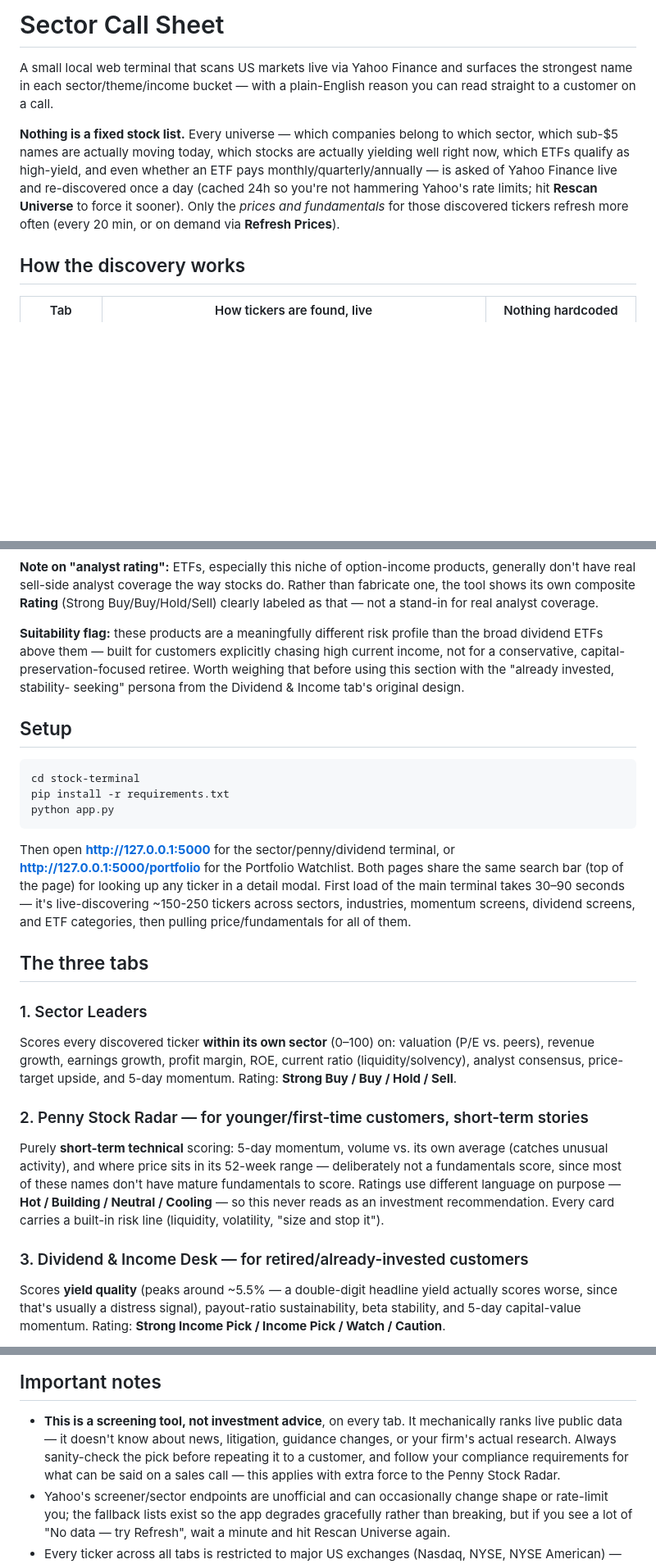
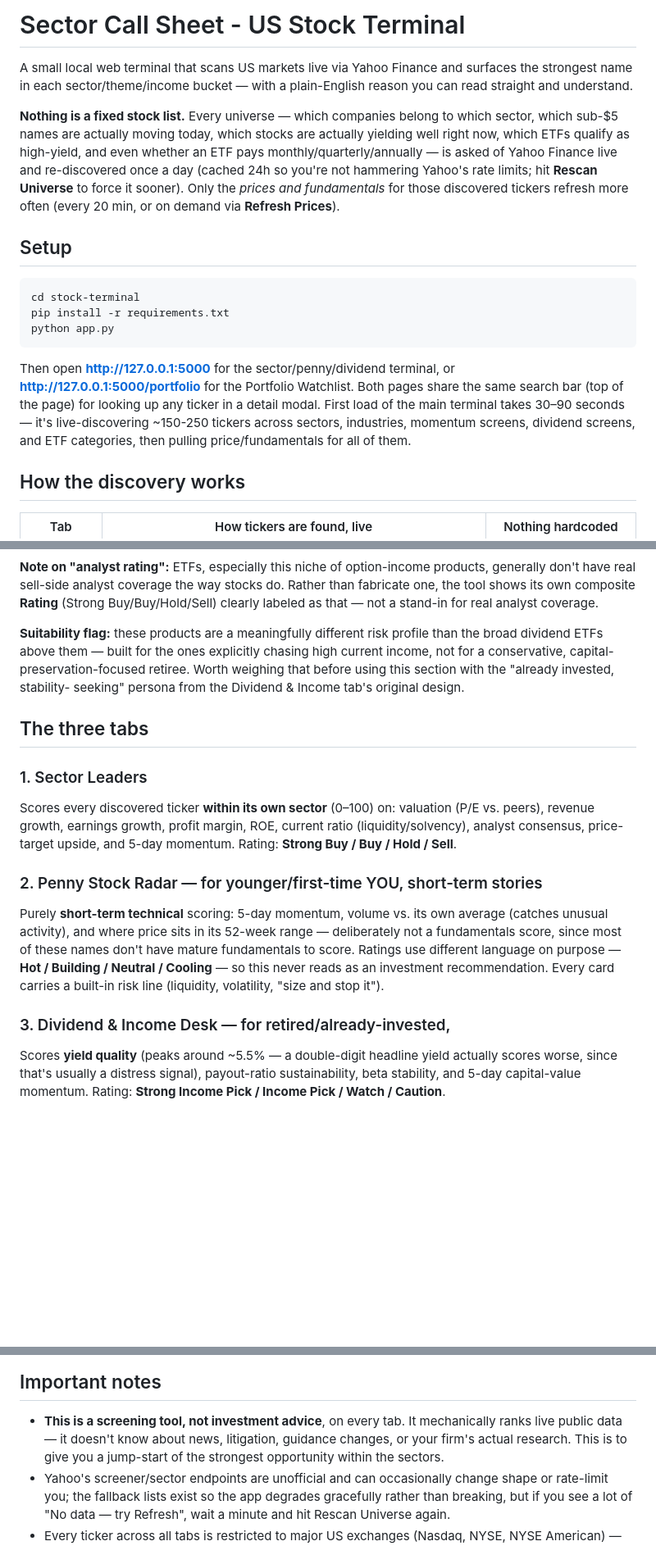
Before and after one commit to habibjubair/stock-terminal, a Markdown page: README.md, 3 parts joined by grey strips. Shown at 82% size. Rendered like a GitHub page; blank space fills up the shorter version.

````diff
--- a/README.md
+++ b/README.md
@@ -1,8 +1,8 @@
-# Sector Call Sheet
+# Sector Call Sheet - US Stock Terminal
 
 A small local web terminal that scans US markets live via Yahoo Finance and surfaces
 the strongest name in each sector/theme/income bucket — with a plain-English reason
-you can read straight to a customer on a call.
+you can read straight and understand.
 
 **Nothing is a fixed stock list.** Every universe — which companies belong to which
 sector, which sub-$5 names are actually moving today, which stocks are actually
@@ -12,6 +12,21 @@ once a day (cached 24h so you're not hammering Yahoo's rate limits; hit **Rescan
 Universe** to force it sooner). Only the *prices and fundamentals* for those
 discovered tickers refresh more often (every 20 min, or on demand via **Refresh
 Prices**).
+
+## Setup
+
+```bash
+cd stock-terminal
+pip install -r requirements.txt
+python app.py
+```
+
+Then open **http://127.0.0.1:5000** for the sector/penny/dividend terminal, or
+**http://127.0.0.1:5000/portfolio** for the Portfolio Watchlist. Both pages share
+the same search bar (top of the page) for looking up any ticker in a detail modal.
+First load of the main terminal takes 30–90 seconds — it's live-discovering
+~150-250 tickers across sectors, industries, momentum screens, dividend
+screens, and ETF categories, then pulling price/fundamentals for all of them.
 
 ## How the discovery works
 
@@ -236,25 +251,12 @@ fabricate one, the tool shows its own composite **Rating** (Strong Buy/Buy/Hold/
 clearly labeled as that — not a stand-in for real analyst coverage.
 
 **Suitability flag:** these products are a meaningfully different risk profile than
-the broad dividend ETFs above them — built for customers explicitly chasing high
+the broad dividend ETFs above them — built for the ones explicitly chasing high
 current income, not for a conservative, capital-preservation-focused retiree. Worth
 weighing that before using this section with the "already invested, stability-
 seeking" persona from the Dividend & Income tab's original design.
 
-## Setup
 
-```bash
-cd stock-terminal
-pip install -r requirements.txt
-python app.py
-```
-
-Then open **http://127.0.0.1:5000** for the sector/penny/dividend terminal, or
-**http://127.0.0.1:5000/portfolio** for the Portfolio Watchlist. Both pages share
-the same search bar (top of the page) for looking up any ticker in a detail modal.
-First load of the main terminal takes 30–90 seconds — it's live-discovering
-~150-250 tickers across sectors, industries, momentum screens, dividend
-screens, and ETF categories, then pulling price/fundamentals for all of them.
 
 ## The three tabs
 
@@ -264,7 +266,7 @@ Scores every discovered ticker **within its own sector** (0–100) on: valuation
 (liquidity/solvency), analyst consensus, price-target upside, and 5-day momentum.
 Rating: **Strong Buy / Buy / Hold / Sell**.
 
-### 2. Penny Stock Radar — for younger/first-time customers, short-term stories
+### 2. Penny Stock Radar — for younger/first-time YOU, short-term stories
 Purely **short-term technical** scoring: 5-day momentum, volume vs. its own average
 (catches unusual activity), and where price sits in its 52-week range — deliberately
 not a fundamentals score, since most of these names don't have mature fundamentals to
@@ -272,7 +274,7 @@ score. Ratings use different language on purpose — **Hot / Building / Neutral
 Cooling** — so this never reads as an investment recommendation. Every card carries a
 built-in risk line (liquidity, volatility, "size and stop it").
 
-### 3. Dividend & Income Desk — for retired/already-invested customers
+### 3. Dividend & Income Desk — for retired/already-invested,
 Scores **yield quality** (peaks around ~5.5% — a double-digit headline yield actually
 scores worse, since that's usually a distress signal), payout-ratio sustainability,
 beta stability, and 5-day capital-value momentum. Rating: **Strong Income Pick /
@@ -327,9 +329,8 @@ Everything tunable lives near the top of `app.py`:
 
 - **This is a screening tool, not investment advice**, on every tab. It mechanically
   ranks live public data — it doesn't know about news, litigation, guidance changes,
-  or your firm's actual research. Always sanity-check the pick before repeating it to
-  a customer, and follow your compliance requirements for what can be said on a sales
-  call — this applies with extra force to the Penny Stock Radar.
+  or your firm's actual research.
+  This is to give you a jump-start of the strongest opportunity within the sectors.
 - Yahoo's screener/sector endpoints are unofficial and can occasionally change shape
   or rate-limit you; the fallback lists exist so the app degrades gracefully rather
   than breaking, but if you see a lot of "No data — try Refresh", wait a minute and
````
